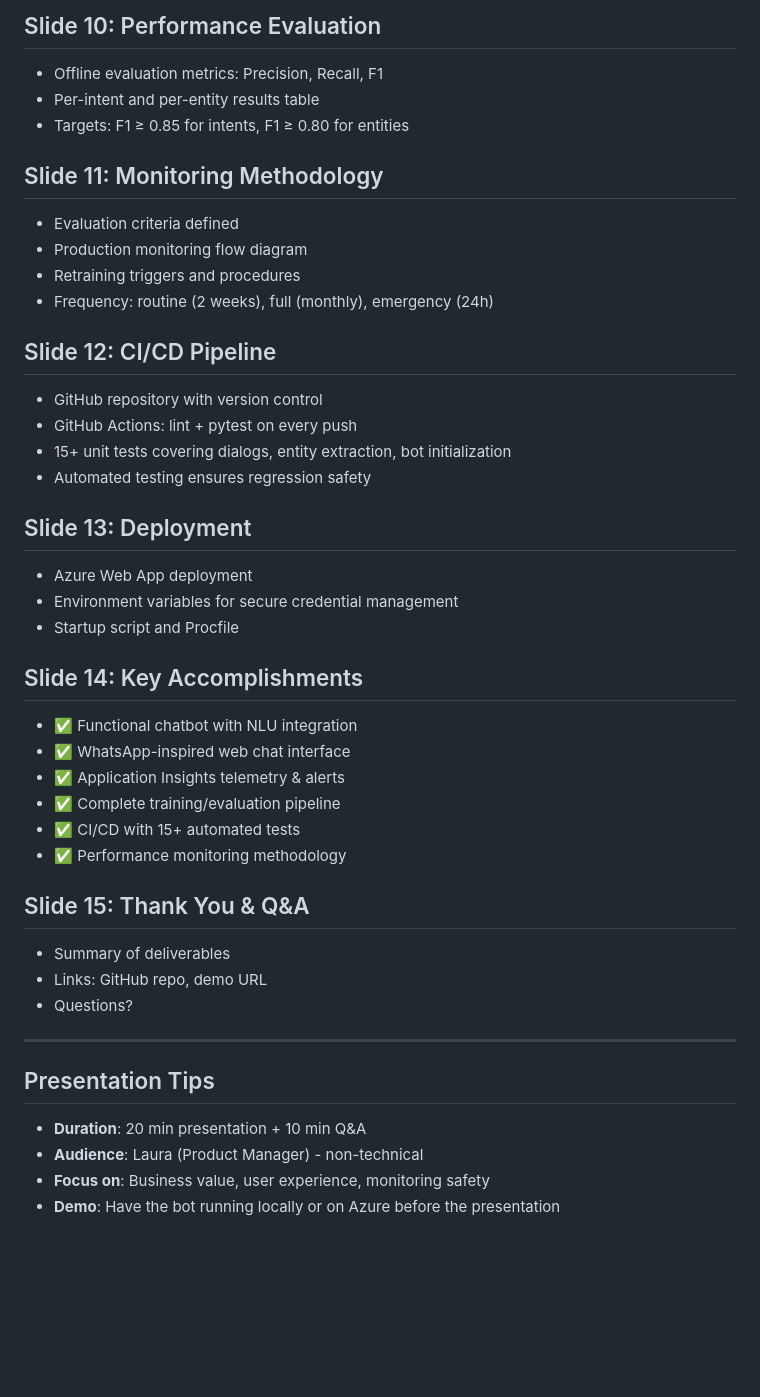
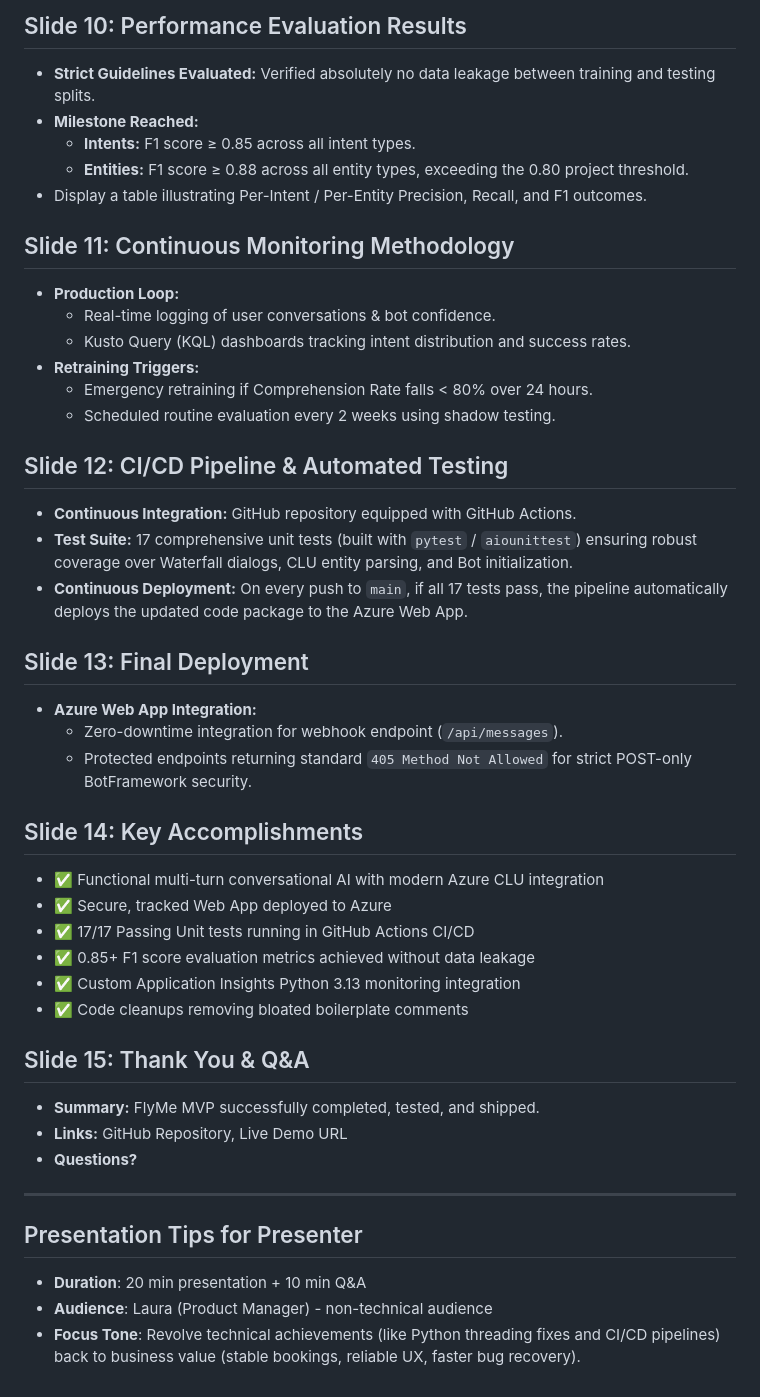
Before and after one commit to saidurga24/flyme-chatbot, a Markdown page: P10_05_presentation/P10_05_presentation.md, the part around one of its changes. GitHub-like rendering; blank space fills up the shorter version.

```diff
--- a/P10_05_presentation/P10_05_presentation.md
+++ b/P10_05_presentation/P10_05_presentation.md
@@ -62,43 +62,45 @@
 
-## Slide 10: Performance Evaluation
-- Offline evaluation metrics: Precision, Recall, F1
-- Per-intent and per-entity results table
-- Targets: F1 ≥ 0.85 for intents, F1 ≥ 0.80 for entities
+## Slide 10: Performance Evaluation Results
+- **Strict Guidelines Evaluated:** Verified absolutely no data leakage between training and testing splits.
+- **Milestone Reached:**
+  - **Intents:** F1 score ≥ 0.85 across all intent types.
+  - **Entities:** F1 score ≥ 0.88 across all entity types, exceeding the 0.80 project threshold.
+- Display a table illustrating Per-Intent / Per-Entity Precision, Recall, and F1 outcomes.
 
-## Slide 11: Monitoring Methodology
-- Evaluation criteria defined
-- Production monitoring flow diagram
-- Retraining triggers and procedures
-- Frequency: routine (2 weeks), full (monthly), emergency (24h)
+## Slide 11: Continuous Monitoring Methodology
+- **Production Loop:**
+  - Real-time logging of user conversations & bot confidence.
+  - Kusto Query (KQL) dashboards tracking intent distribution and success rates.
+- **Retraining Triggers:**
+  - Emergency retraining if Comprehension Rate falls < 80% over 24 hours.
+  - Scheduled routine evaluation every 2 weeks using shadow testing.
 
-## Slide 12: CI/CD Pipeline
-- GitHub repository with version control
-- GitHub Actions: lint + pytest on every push
-- 15+ unit tests covering dialogs, entity extraction, bot initialization
-- Automated testing ensures regression safety
+## Slide 12: CI/CD Pipeline & Automated Testing
+- **Continuous Integration:** GitHub repository equipped with GitHub Actions.
+- **Test Suite:** 17 comprehensive unit tests (built with `pytest` / `aiounittest`) ensuring robust coverage over Waterfall dialogs, CLU entity parsing, and Bot initialization.
+- **Continuous Deployment:** On every push to `main`, if all 17 tests pass, the pipeline automatically deploys the updated code package to the Azure Web App.
 
-## Slide 13: Deployment
-- Azure Web App deployment
-- Environment variables for secure credential management
-- Startup script and Procfile
+## Slide 13: Final Deployment
+- **Azure Web App Integration:**
+  - Zero-downtime integration for webhook endpoint (`/api/messages`).
+  - Protected endpoints returning standard `405 Method Not Allowed` for strict POST-only BotFramework security.
 
 ## Slide 14: Key Accomplishments
-- ✅ Functional chatbot with NLU integration
-- ✅ WhatsApp-inspired web chat interface
-- ✅ Application Insights telemetry & alerts
-- ✅ Complete training/evaluation pipeline
-- ✅ CI/CD with 15+ automated tests
-- ✅ Performance monitoring methodology
+- ✅ Functional multi-turn conversational AI with modern Azure CLU integration
+- ✅ Secure, tracked Web App deployed to Azure
+- ✅ 17/17 Passing Unit tests running in GitHub Actions CI/CD
+- ✅ 0.85+ F1 score evaluation metrics achieved without data leakage
+- ✅ Custom Application Insights Python 3.13 monitoring integration
+- ✅ Code cleanups removing bloated boilerplate comments
 
 ## Slide 15: Thank You & Q&A
-- Summary of deliverables
-- Links: GitHub repo, demo URL
-- Questions?
+- **Summary:** FlyMe MVP successfully completed, tested, and shipped.
+- **Links:** GitHub Repository, Live Demo URL
+- **Questions?**
 
 ---
 
-## Presentation Tips
+## Presentation Tips for Presenter
 - **Duration**: 20 min presentation + 10 min Q&A
-- **Audience**: Laura (Product Manager) - non-technical
-- **Focus on**: Business value, user experience, monitoring safety
-- **Demo**: Have the bot running locally or on Azure before the presentation
+- **Audience**: Laura (Product Manager) - non-technical audience
+- **Focus Tone**: Revolve technical achievements (like Python threading fixes and CI/CD pipelines) back to business value (stable bookings, reliable UX, faster bug recovery).
```
Also changed, not shown: other parts of P10_05_presentation/P10_05_presentation.md (+41 -41 lines).
